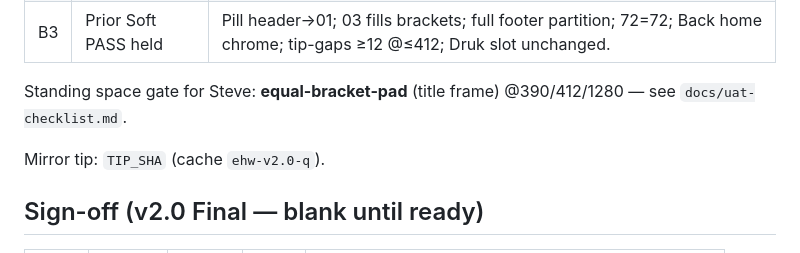
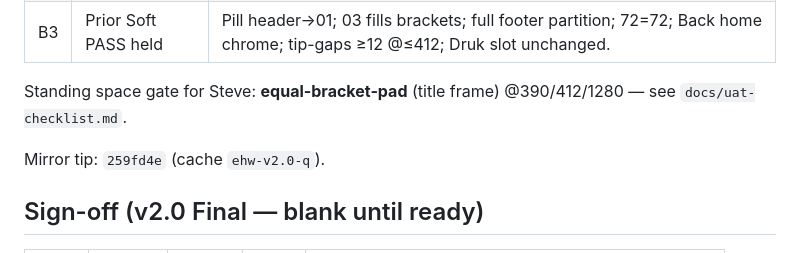
Before and after one commit to jyyeungdeletedhisfb-gif/jy-site, a Markdown page: docs/CHANGELOG-v2.0.md, the part around the change. GitHub-like rendering.

Commit message:
docs: stamp EHW logo equal-pad tip 259fd4e
Cache ehw-v2.0-q. Mirror only; primary held.

```diff
--- a/docs/CHANGELOG-v2.0.md
+++ b/docs/CHANGELOG-v2.0.md
@@ -101,7 +101,7 @@ Jy phone shot via Dex. Cache tip `ehw-v2.0-q`. **Primary untouched.** Final squa
 
 Standing space gate for Steve: **equal-bracket-pad** (title frame) @390/412/1280 — see `docs/uat-checklist.md`.
 
-Mirror tip: `TIP_SHA` (cache `ehw-v2.0-q`).
+Mirror tip: `259fd4e` (cache `ehw-v2.0-q`).
 
 ## Sign-off (v2.0 Final — blank until ready)
 
```
